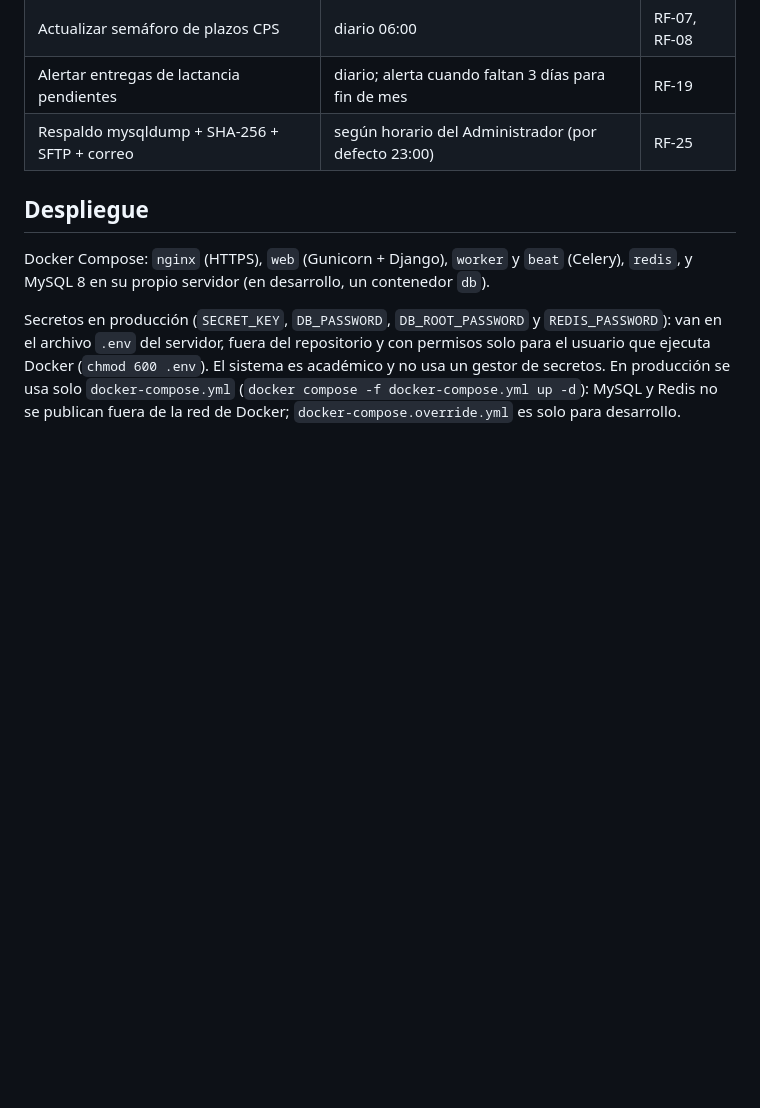
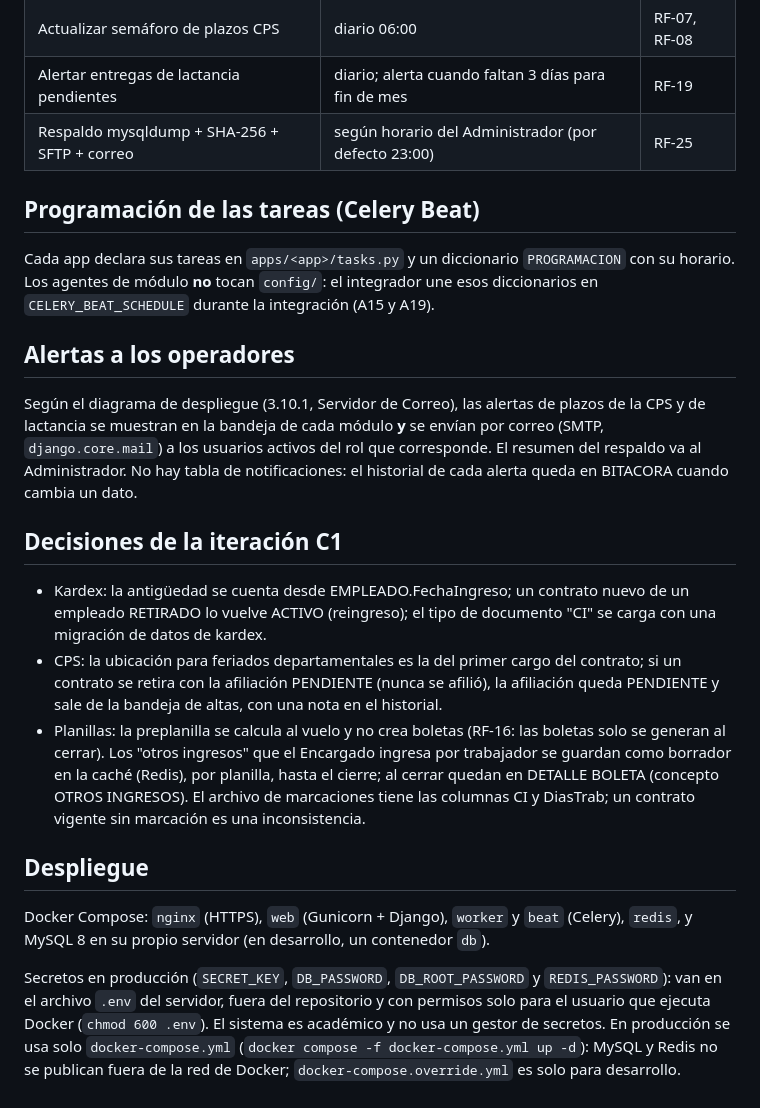
Before and after one commit to l-pzzzz/sistema-rrhh-ypfb, a Markdown page: docs/06_arquitectura.md, the part around the change. GitHub-like rendering; blank space fills up the shorter version.

Commit message:
docs/06: programación de tareas, alertas por correo y decisiones de C1
Co-Authored-By: Claude Opus 5.5 <noreply@anthropic.com>
Claude-Session: https://claude.ai/code/session_011vsPuR6BdXWC8NT4cxR4GZ

```diff
--- a/docs/06_arquitectura.md
+++ b/docs/06_arquitectura.md
@@ -53,6 +53,17 @@ contrato_retirado = Signal()     # kwargs: contrato (con FechaRetiro, TipoRetiro
 | Alertar entregas de lactancia pendientes | diario; alerta cuando faltan 3 días para fin de mes | RF-19 |
 | Respaldo mysqldump + SHA-256 + SFTP + correo | según horario del Administrador (por defecto 23:00) | RF-25 |
 
+## Programación de las tareas (Celery Beat)
+Cada app declara sus tareas en `apps/<app>/tasks.py` y un diccionario `PROGRAMACION` con su horario. Los agentes de módulo **no** tocan `config/`: el integrador une esos diccionarios en `CELERY_BEAT_SCHEDULE` durante la integración (A15 y A19).
+
+## Alertas a los operadores
+Según el diagrama de despliegue (3.10.1, Servidor de Correo), las alertas de plazos de la CPS y de lactancia se muestran en la bandeja de cada módulo **y** se envían por correo (SMTP, `django.core.mail`) a los usuarios activos del rol que corresponde. El resumen del respaldo va al Administrador. No hay tabla de notificaciones: el historial de cada alerta queda en BITACORA cuando cambia un dato.
+
+## Decisiones de la iteración C1
+- Kardex: la antigüedad se cuenta desde EMPLEADO.FechaIngreso; un contrato nuevo de un empleado RETIRADO lo vuelve ACTIVO (reingreso); el tipo de documento "CI" se carga con una migración de datos de kardex.
+- CPS: la ubicación para feriados departamentales es la del primer cargo del contrato; si un contrato se retira con la afiliación PENDIENTE (nunca se afilió), la afiliación queda PENDIENTE y sale de la bandeja de altas, con una nota en el historial.
+- Planillas: la preplanilla se calcula al vuelo y no crea boletas (RF-16: las boletas solo se generan al cerrar). Los "otros ingresos" que el Encargado ingresa por trabajador se guardan como borrador en la caché (Redis), por planilla, hasta el cierre; al cerrar quedan en DETALLE BOLETA (concepto OTROS INGRESOS). El archivo de marcaciones tiene las columnas CI y DiasTrab; un contrato vigente sin marcación es una inconsistencia.
+
 ## Despliegue
 Docker Compose: `nginx` (HTTPS), `web` (Gunicorn + Django), `worker` y `beat` (Celery), `redis`, y MySQL 8 en su propio servidor (en desarrollo, un contenedor `db`).
 
```
